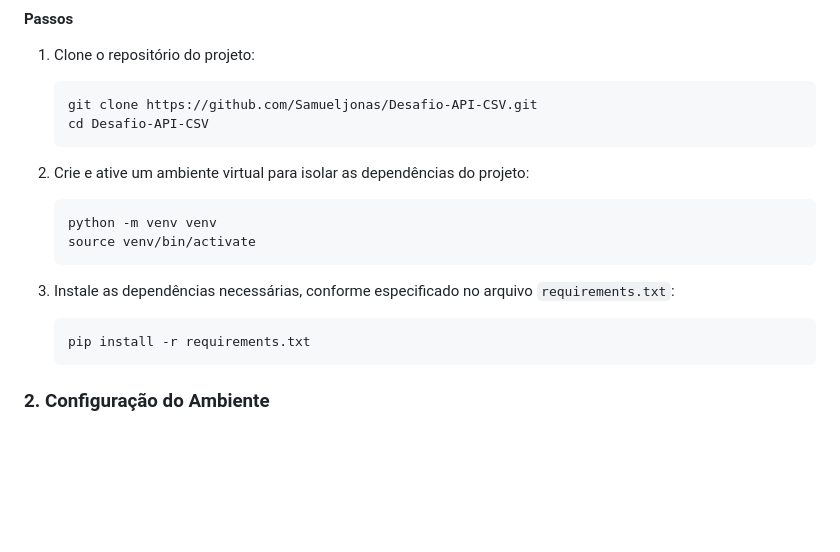
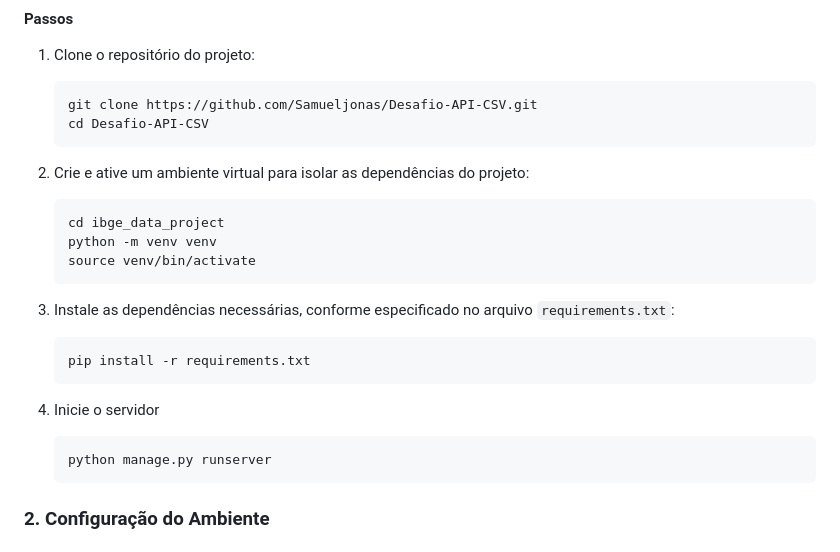
Before and after one commit to Samueljonas/Desafio-API-CSV, a Markdown page: README.md, the part around the change. Drawn GitHub-style; blank space fills up the shorter version.

````diff
--- a/README.md
+++ b/README.md
@@ -26,6 +26,7 @@ As instruções a seguir detalham o processo para clonar e executar o projeto em
 2.  Crie e ative um ambiente virtual para isolar as dependências do projeto:
 
     ```
+    cd ibge_data_project
     python -m venv venv
     source venv/bin/activate
     ```
@@ -35,6 +36,14 @@ As instruções a seguir detalham o processo para clonar e executar o projeto em
     ```
     pip install -r requirements.txt
     ```
+
+
+4.  Inicie o servidor
+
+    ```
+    python manage.py runserver
+    ```
+
 
 ### 2\. Configuração do Ambiente
 
````
